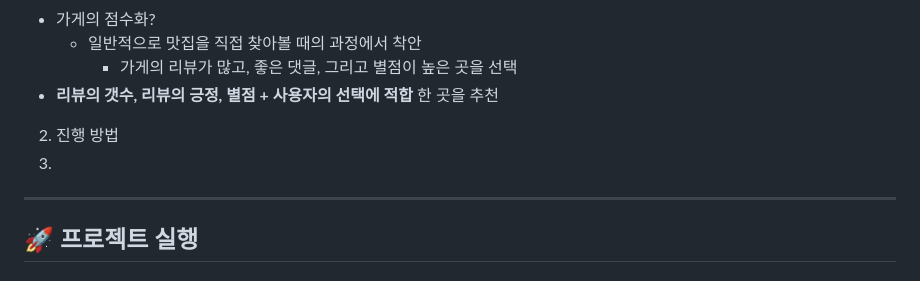
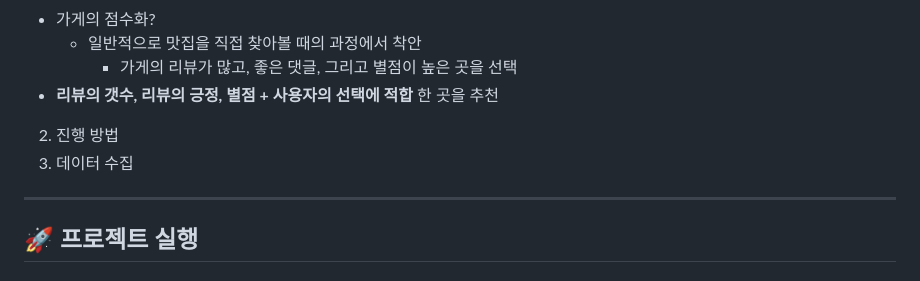
Before and after one commit to 20152842/BIT-Project_-, a Markdown page: README.md, the part around the change. Rendered like a GitHub page.

```diff
--- a/README.md
+++ b/README.md
@@ -37,7 +37,7 @@
   - **리뷰의 갯수, 리뷰의 긍정, 별점 + 사용자의 선택에 적합** 한 곳을 추천
 
 2. 진행 방법
-  1.
+  1. 데이터 수집
 
 ---
 
```
